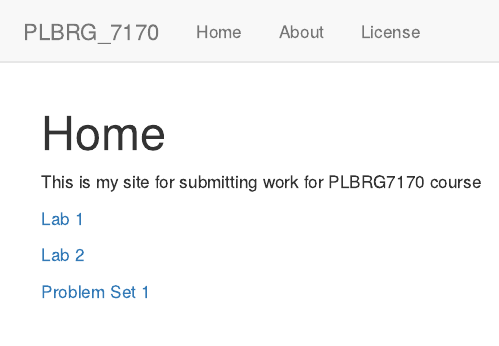
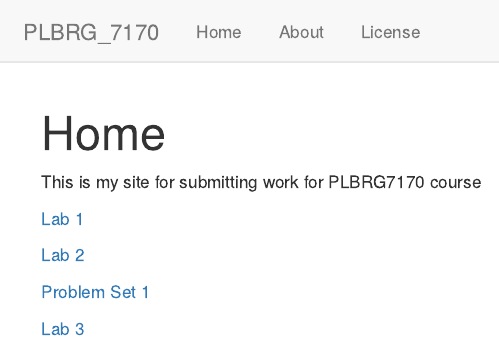
Before and after one commit to tmulderrig/PLBRG_7170, an R Markdown document (analysis/index.Rmd): the page in a window 1100 px wide, from its top. Rendered offline with R 4.5, knitr and Pandoc, with nearby package versions; drawn as R Markdown's standard HTML page in place of the format the file asks for.

Commit message:
adding lab 3 to home page

```diff
--- a/analysis/index.Rmd
+++ b/analysis/index.Rmd
@@ -15,3 +15,5 @@ This is my site for submitting work for PLBRG7170 course
 [Lab 2](lab2_MatrixAlgebra.html)
 
 [Problem Set 1](pset1_tpm.html)
+
+[Lab 3](Lab3_ProgrammingAlphaSimR.html)
```
